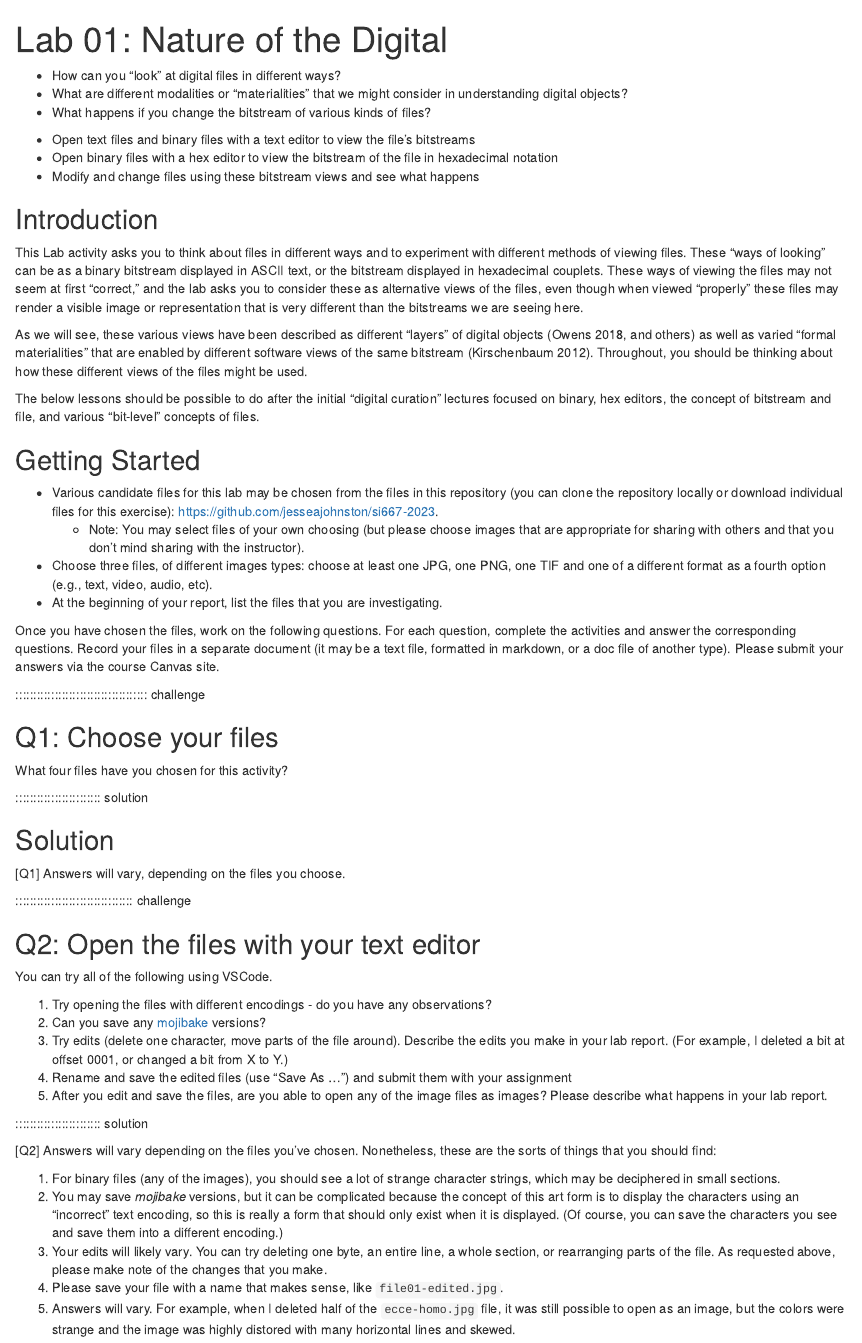
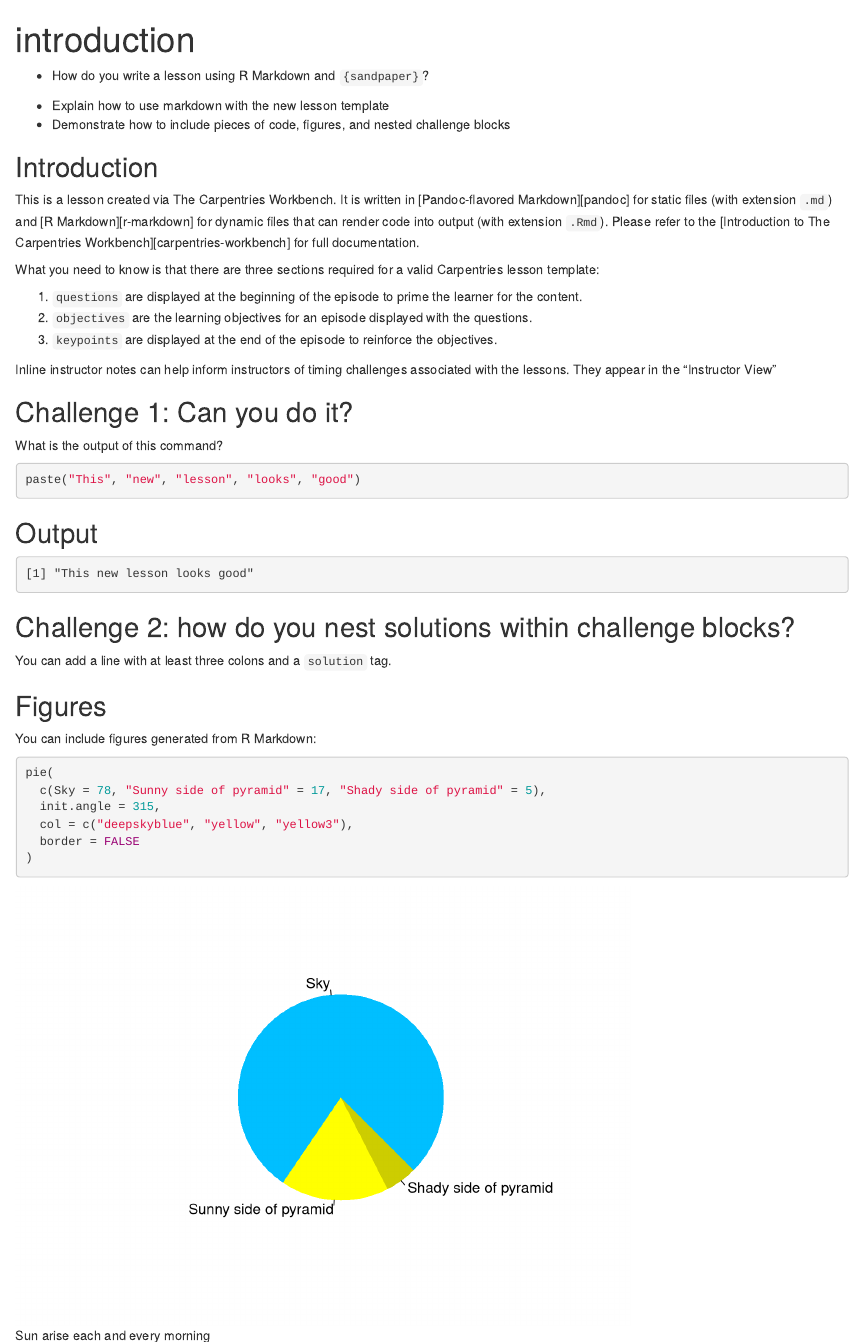
Before and after one commit to jesseajohnston/si667-2023-labs, an R Markdown document (episodes/introduction.Rmd): the page in a window 1100 px wide, from its top. Rendered offline with R 4.5, knitr and Pandoc, with nearby package versions; badge pictures from the web are left out.

Commit message:
restore demo introduction Rmd file

````diff
--- a/episodes/introduction.Rmd
+++ b/episodes/introduction.Rmd
@@ -1,105 +1,84 @@
 ---
-title: 'Lab 01: Nature of the Digital'
-teaching: NA
+title: 'introduction'
+teaching: 10
 exercises: 2
 ---
 
 :::::::::::::::::::::::::::::::::::::: questions
 
-- How can you "look" at digital files in different ways?
-- What are different modalities or "materialities" that we might consider in understanding digital objects?
-- What happens if you change the bitstream of various kinds of files?
+- How do you write a lesson using R Markdown and `{sandpaper}`?
 
 ::::::::::::::::::::::::::::::::::::::::::::::::
 
 ::::::::::::::::::::::::::::::::::::: objectives
 
-- Open text files and binary files with a text editor to view the file's bitstreams
-- Open binary files with a hex editor to view the bitstream of the file in hexadecimal notation
-- Modify and change files using these bitstream views and see what happens
+- Explain how to use markdown with the new lesson template
+- Demonstrate how to include pieces of code, figures, and nested challenge blocks
 
 ::::::::::::::::::::::::::::::::::::::::::::::::
 
 ## Introduction
 
-This Lab activity asks you to think about files in different ways and to experiment
-with different methods of viewing files. These "ways of looking" can be as a binary
-bitstream displayed in ASCII text, or the bitstream displayed in hexadecimal couplets.
-These ways of viewing the files may not seem at first "correct," and the lab
-asks you to consider these as alternative views of the files, even though when viewed
-"properly" these files may render a visible image or representation that is very different
-than the bitstreams we are seeing here.
+This is a lesson created via The Carpentries Workbench. It is written in
+[Pandoc-flavored Markdown][pandoc] for static files (with extension `.md`) and
+[R Markdown][r-markdown] for dynamic files that can render code into output
+(with extension `.Rmd`). Please refer to the [Introduction to The Carpentries
+Workbench][carpentries-workbench] for full documentation.
 
-As we will see, these various views have been described as different "layers" of digital
-objects (Owens 2018, and others) as well as varied "formal materialities" that are
-enabled by different software views of the same bitstream (Kirschenbaum 2012).
-Throughout, you should be thinking about how these different views of the files
-might be used.
+What you need to know is that there are three sections required for a valid
+Carpentries lesson template:
 
+ 1. `questions` are displayed at the beginning of the episode to prime the
+    learner for the content.
+ 2. `objectives` are the learning objectives for an episode displayed with
+    the questions.
+ 3. `keypoints` are displayed at the end of the episode to reinforce the
+    objectives.
 
 :::::::::::::::::::::::::::::::::::::::::::::::::::::::::::::::::::: instructor
 
-The below lessons should be possible to do after the initial "digital curation"
-lectures focused on binary, hex editors, the concept of bitstream and file,
-and various "bit-level" concepts of files.
+Inline instructor notes can help inform instructors of timing challenges
+associated with the lessons. They appear in the "Instructor View"
 
 ::::::::::::::::::::::::::::::::::::::::::::::::::::::::::::::::::::::::::::::::
 
-## Getting Started
-
-* Various candidate files for this lab may be chosen from the files in this repository (you can
-clone the repository locally or download individual files for this exercise): https://github.com/jesseajohnston/si667-2023.
-  * Note: You may select files of your own choosing (but please choose images that are appropriate for sharing with others and that you don't mind sharing with the instructor).
-* Choose three files, of different images types: choose at least one JPG, one PNG, one TIF and one of a different format as a fourth option (e.g., text, video, audio, etc).
-* At the beginning of your report, list the files that you are investigating.
-
-Once you have chosen the files, work on the following questions. For each question,
-complete the activities and answer the corresponding questions.
-Record your files in a separate document (it may be a text file, formatted in
-markdown, or a doc file of another type). Please submit your answers via the
-course Canvas site.
-
 ::::::::::::::::::::::::::::::::::::: challenge
 
-## Q1: Choose your files
+## Challenge 1: Can you do it?
 
-What four files have you chosen for this activity?
+What is the output of this command?
+
+```r
+paste("This", "new", "lesson", "looks", "good")
+```
 
 :::::::::::::::::::::::: solution
 
-## Solution
+## Output
 
-[Q1] Answers will vary, depending on the files you choose.
+```output
+[1] "This new lesson looks good"
+```
 
-::::::::::::::::::::::::::::::::: challenge
+:::::::::::::::::::::::::::::::::
 
-## Q2: Open the files with your text editor
 
-You can try all of the following using VSCode.
-
-1. Try opening the files with different encodings - do you have any observations?
-1. Can you save any [mojibake](https://en.wikipedia.org/wiki/Mojibake) versions?
-1. Try edits (delete one character, move parts of the file around). Describe the edits
-you make in your lab report. (For example, I deleted a bit at offset 0001, or changed a bit from X to Y.)
-1. Rename and save the edited files (use "Save As ...") and submit them with your assignment
-1. After you edit and save the files, are you able to open any of the image files
-as images? Please describe what happens in your lab report.
+## Challenge 2: how do you nest solutions within challenge blocks?
 
 :::::::::::::::::::::::: solution
 
-[Q2] Answers will vary depending on the files you've chosen. Nonetheless, these are the
-sorts of things that you should find:
+You can add a line with at least three colons and a `solution` tag.
 
-1. For binary files (any of the images), you should see a lot of strange character strings, which may be deciphered in small sections.
-1. You may save _mojibake_ versions, but it can be complicated because the concept of this art form is to display the characters using an "incorrect" text encoding, so this is really a form that should only exist when it is displayed. (Of course, you can save the characters you see and save them into a different encoding.)
-1. Your edits will likely vary. You can try deleting one byte, an entire line, a whole section, or rearranging parts of the file. As requested above, please make note of the changes that you make.
-1. Please save your file with a name that makes sense, like `file01-edited.jpg`.
-1. Answers will vary. For example, when I deleted half of the `ecce-homo.jpg` file, it
-was still possible to open as an image, but the colors were strange and the image was highly distored with
-many horizontal lines and skewed.
+:::::::::::::::::::::::::::::::::
+::::::::::::::::::::::::::::::::::::::::::::::::
 
-::::::::::::::::::::::::::::::::: challenge
+## Figures
 
-## Q3: Open the files with a hex viewer
+You can include figures generated from R Markdown:
 
-This can be done in VSCode, after you install the hex extension.
+```{r pyramid, fig.alt = "pie chart illusion of a pyramid", fig.cap = "Sun arise each and every morning"}
+pie(
+  c(Sky = 78, "Sunny side of pyramid" = 17, "Shady side of pyramid" = 5),
+  init.angle = 315,
+  col = c("deepskyblue", "yellow", "yellow3"),
+  border = FALSE
````
Also changed, not shown: episodes/introduction.Rmd (17 more changed lines).
